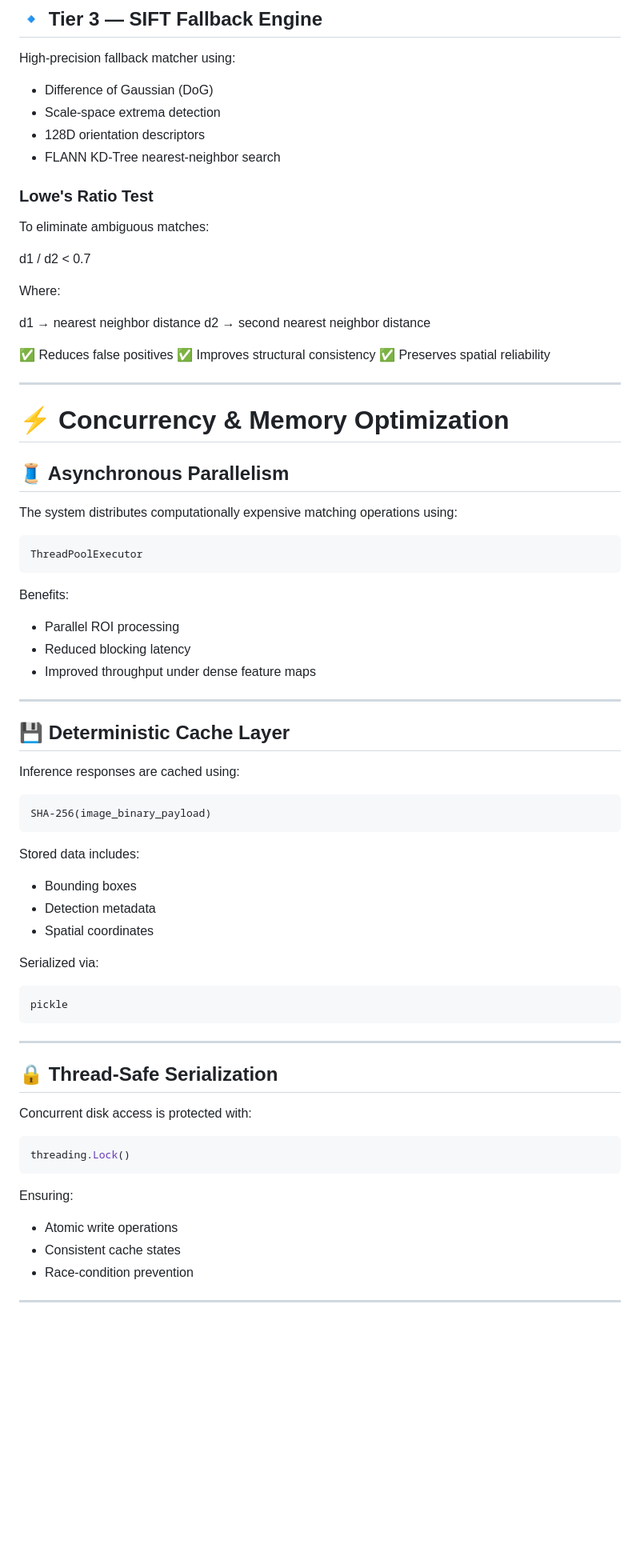
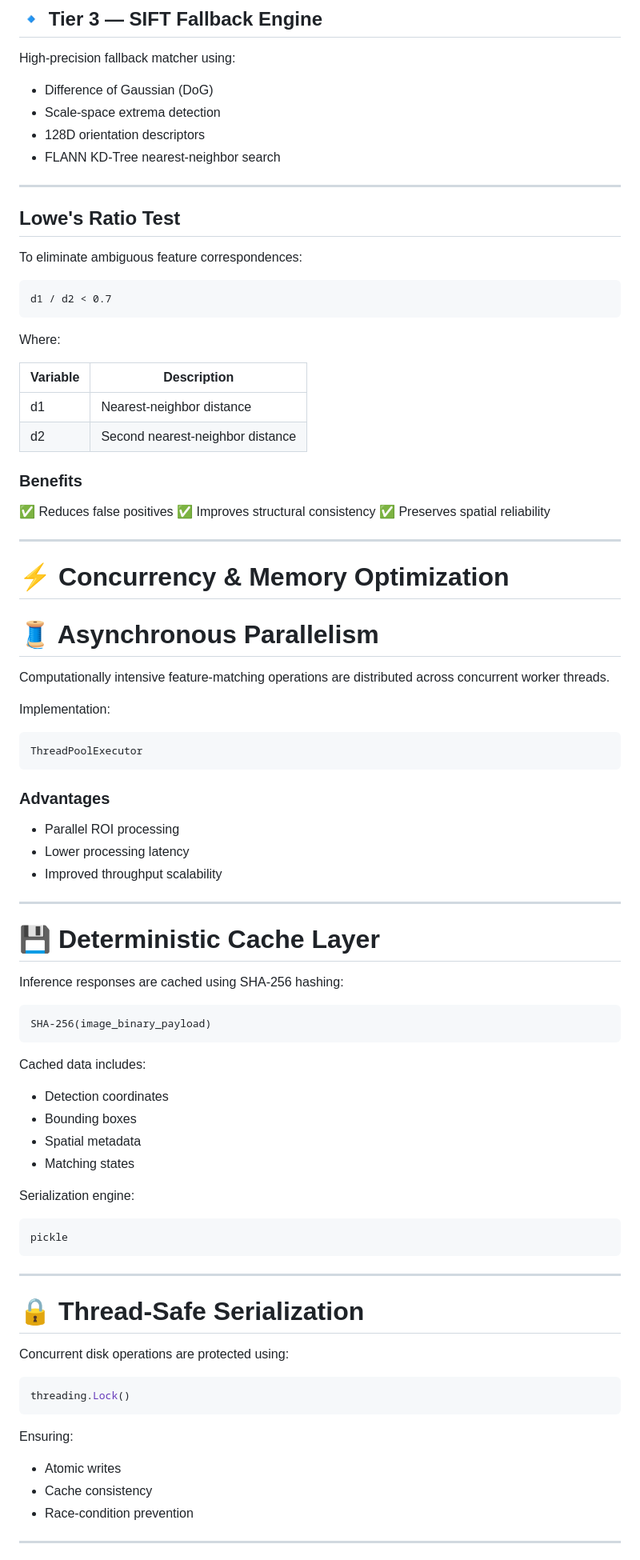
Before and after one commit to MFurkan02/Bookshelf-Catalog-, a Markdown page: README.md, the part around one of its changes. Shown at 80% size. Drawn GitHub-style; blank space fills up the shorter version.

````diff
--- a/README.md
+++ b/README.md
@@ -212,16 +309,24 @@ High-precision fallback matcher using:
 * 128D orientation descriptors
 * FLANN KD-Tree nearest-neighbor search
 
-### Lowe's Ratio Test
+---
 
-To eliminate ambiguous matches:
+## Lowe's Ratio Test
 
+To eliminate ambiguous feature correspondences:
+
+```text id="eq7xwy"
 d1 / d2 < 0.7
+```
 
 Where:
 
-d1 → nearest neighbor distance
-d2 → second nearest neighbor distance
+| Variable | Description                      |
+| -------- | -------------------------------- |
+| d1       | Nearest-neighbor distance        |
+| d2       | Second nearest-neighbor distance |
+
+### Benefits
 
 ✅ Reduces false positives
 ✅ Improves structural consistency
@@ -231,56 +336,59 @@ d2 → second nearest neighbor distance
 
 # ⚡ Concurrency & Memory Optimization
 
-## 🧵 Asynchronous Parallelism
+# 🧵 Asynchronous Parallelism
 
-The system distributes computationally expensive matching operations using:
+Computationally intensive feature-matching operations are distributed across concurrent worker threads.
 
-```python
+Implementation:
+
+```python id="rx4k3t"
 ThreadPoolExecutor
 ```
 
-Benefits:
+### Advantages
 
 * Parallel ROI processing
-* Reduced blocking latency
-* Improved throughput under dense feature maps
+* Lower processing latency
+* Improved throughput scalability
 
 ---
 
-## 💾 Deterministic Cache Layer
+# 💾 Deterministic Cache Layer
 
-Inference responses are cached using:
+Inference responses are cached using SHA-256 hashing:
 
-```text
+```text id="r2t0ba"
 SHA-256(image_binary_payload)
 ```
 
-Stored data includes:
+Cached data includes:
 
+* Detection coordinates
 * Bounding boxes
-* Detection metadata
-* Spatial coordinates
+* Spatial metadata
+* Matching states
 
-Serialized via:
+Serialization engine:
 
-```python
+```python id="v4z9tm"
 pickle
 ```
 
 ---
 
-## 🔒 Thread-Safe Serialization
+# 🔒 Thread-Safe Serialization
 
-Concurrent disk access is protected with:
+Concurrent disk operations are protected using:
 
-```python
+```python id="n7e3wb"
 threading.Lock()
 ```
 
 Ensuring:
 
-* Atomic write operations
-* Consistent cache states
+* Atomic writes
+* Cache consistency
 * Race-condition prevention
 
 ---
````
Also changed, not shown: other parts of README.md (+292 -77 lines).
